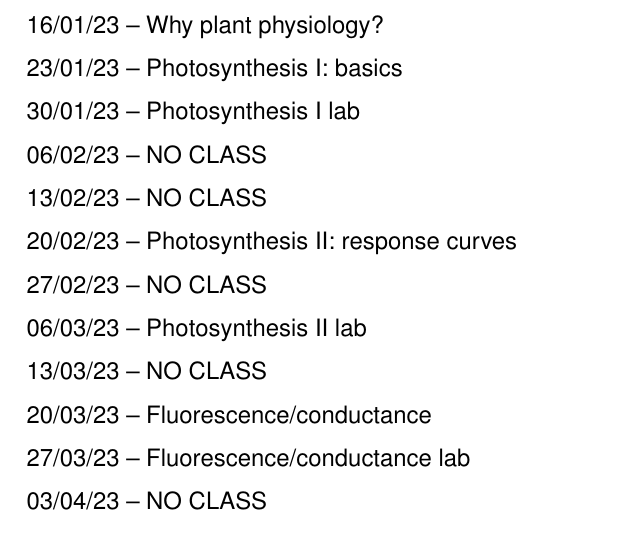
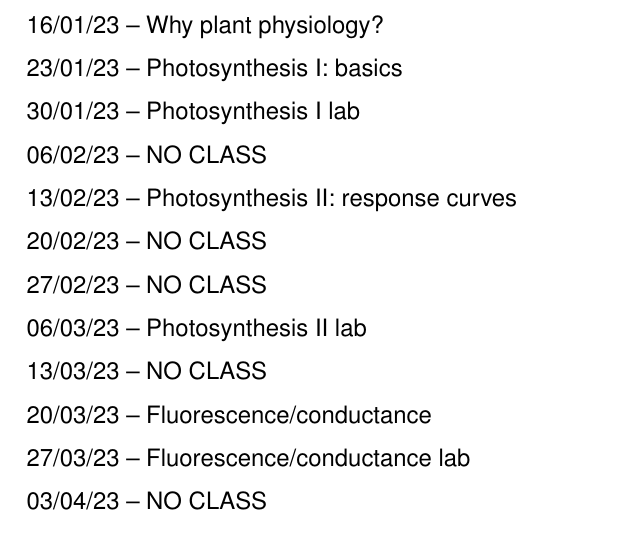
Before and after one commit to SmithEcophysLab/biol6100_spring2023, a LaTeX document (syllabus/src/biol6100_syllabus_spring2023.tex): part of page 9 of 9, cut so that both start at the same text. Compiled offline with pdfLaTeX.

Commit message:
revised schedule

```diff
--- a/syllabus/src/biol6100_syllabus_spring2023.tex
+++ b/syllabus/src/biol6100_syllabus_spring2023.tex
@@ -271,8 +271,8 @@ the course of the semester.
 23/01/23 – Photosynthesis I: basics \par
 30/01/23 – Photosynthesis I lab \par
 06/02/23 – NO CLASS \par
-13/02/23 – NO CLASS \par
-20/02/23 – Photosynthesis II: response curves \par
+13/02/23 – Photosynthesis II: response curves \par
+20/02/23 – NO CLASS \par
 27/02/23 – NO CLASS \par
 06/03/23 – Photosynthesis II lab \par
 13/03/23 – NO CLASS \par
```
Also changed, not shown: syllabus/biol6100_syllabus_spring2023.pdf, syllabus/src/biol6100_syllabus_spring2023.pdf, 1 other file.
